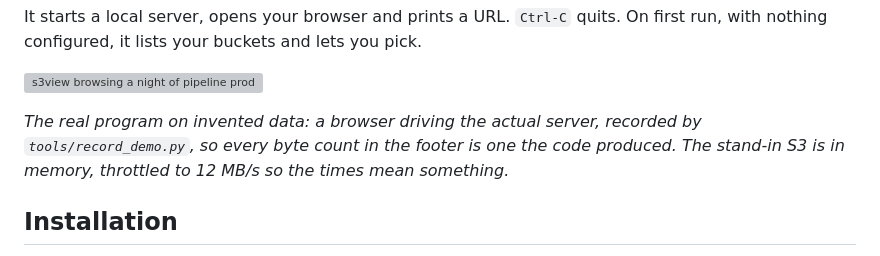
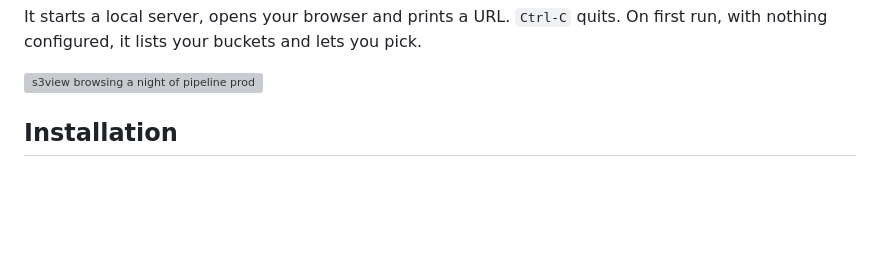
Before and after one commit to lgbouma/s3view, a Markdown page: README.md, the part around the change. Drawn GitHub-style; blank space fills up the shorter version; grey boxes are pictures that could not be loaded.

```diff
--- a/README.md
+++ b/README.md
@@ -22,11 +22,6 @@ It starts a local server, opens your browser and prints a URL. `Ctrl-C` quits.
 On first run, with nothing configured, it lists your buckets and lets you pick.
 
 ![s3view browsing a night of pipeline products: a 191 MB FITS frame previewed from ~8 MB of ranged reads, an ASDF array, gallery thumbnails, and a 900-object prefix](https://raw.githubusercontent.com/lgbouma/s3view/main/docs/demo.gif)
-
-*The real program on invented data: a browser driving the actual server,
-recorded by `tools/record_demo.py`, so every byte count in the footer is one the
-code produced. The stand-in S3 is in memory, throttled to 12 MB/s so the times
-mean something.*
 
 ## Installation
 
```
